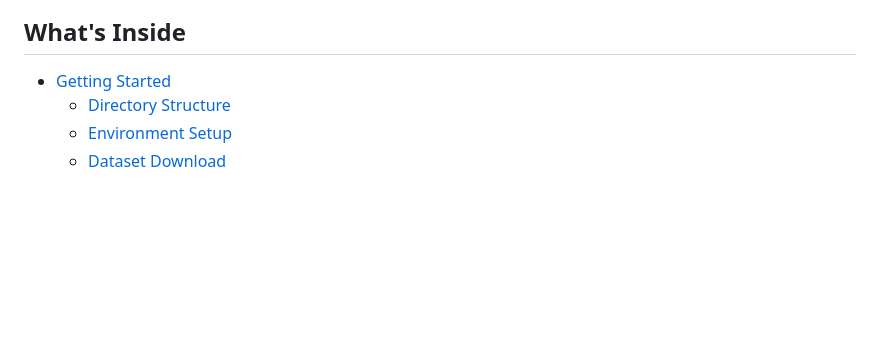
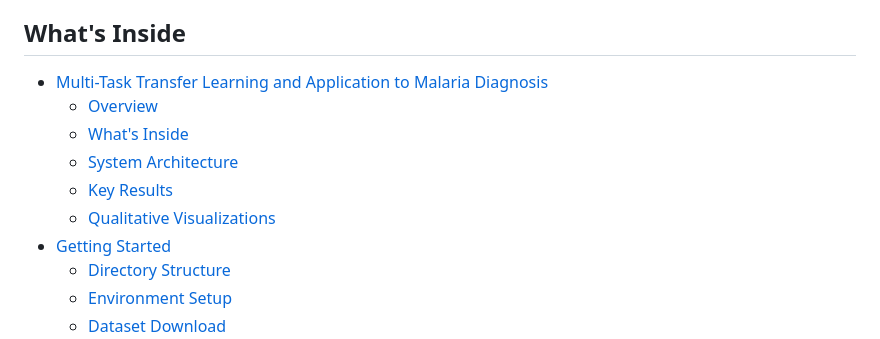
Before and after one commit to GwadeSteve/MTTL-Research-Malaria, a Markdown page: README.md, the part around one of its changes. GitHub-like rendering; blank space fills up the shorter version.

```diff
--- a/README.md
+++ b/README.md
@@ -20,6 +25,12 @@ The results show major improvements in robustness compared to traditional single
 
 ## What's Inside
 
+- [Multi-Task Transfer Learning and Application to Malaria Diagnosis](#multi-task-transfer-learning-and-application-to-malaria-diagnosis)
+  - [Overview](#overview)
+  - [What's Inside](#whats-inside)
+  - [System Architecture](#system-architecture)
+  - [Key Results](#key-results)
+  - [Qualitative Visualizations](#qualitative-visualizations)
 - [Getting Started](#getting-started)
   - [Directory Structure](#directory-structure)
   - [Environment Setup](#environment-setup)
```
Also changed, not shown: other parts of README.md (+7 -2 lines).
